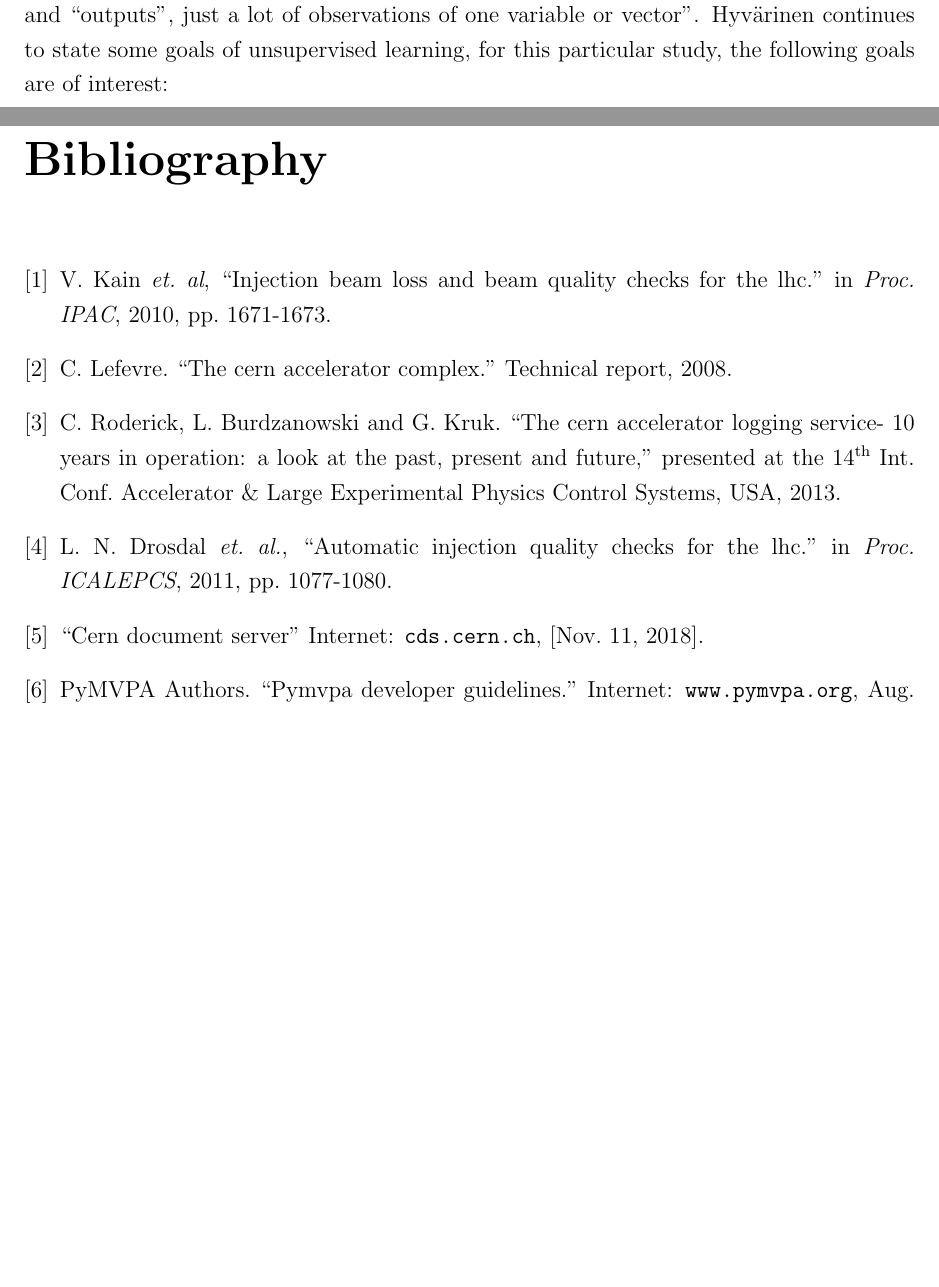
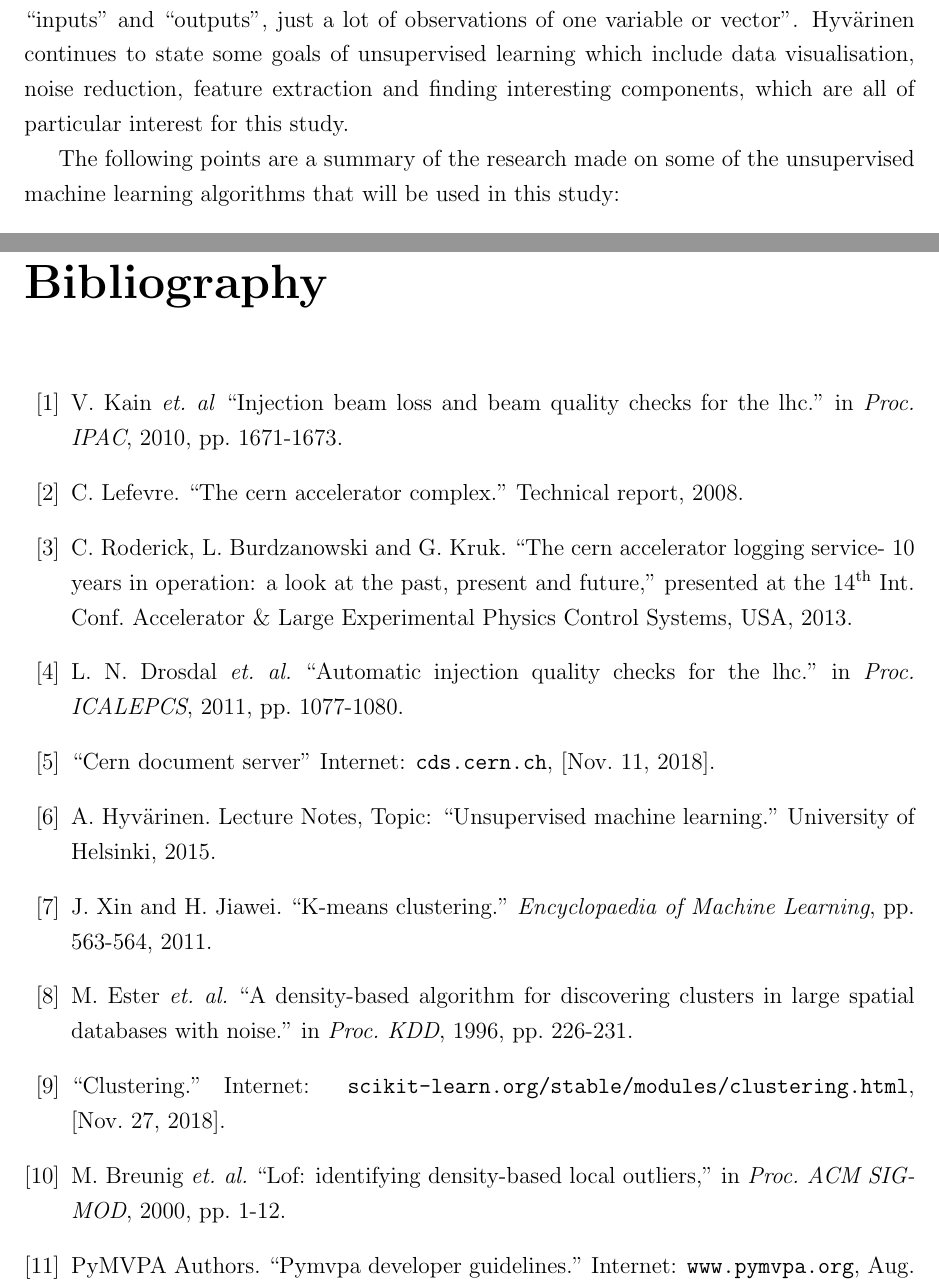
Before and after one commit to mfer0010/BscThesis, a LaTeX document (Progress_Report/progress_report.tex): two parts of pages 4 and 5 of 5 before the commit and two parts of pages 4 and 6 of 7 after it, joined at a grey line, cut so that both start at the same text, the shorter picture padded with empty space. Compiled offline with pdfLaTeX.

Commit message:
Completed First Draft of Literature Review of Progress Report

```diff
--- a/Progress_Report/progress_report.tex
+++ b/Progress_Report/progress_report.tex
@@ -62,5 +62,6 @@
 
 	\section{Background Research and Literature Review}
 	\subsection{Unsupervised Machine Learning Techniques}
-	\paragraph{ }Unsupervised machine learning algorithms refer to the class of machine learning algorithms where only the observations are available as there is no access to a training set, or the aim of the algorithm is simply to observe patterns in these observations. In fact, A. Hyv{\"a}rinen states in \cite{r:lecturenotes} that for unsupervised learning ``(w)e don't have separate ``inputs" and ``outputs", just a lot of observations of one variable or vector". Hyv{\"a}rinen continues to state some goals of unsupervised learning, for this particular study, the following goals are of interest:
+	\paragraph{ }Unsupervised machine learning algorithms refer to the class of machine learning algorithms where the observations only are available to the learner as there is no access to a training set or the aim of the algorithm is simply to observe patterns in these observations. In fact, A. Hyv{\"a}rinen states in \cite{r:lecturenotes} that for unsupervised learning ``(w)e don't have separate ``inputs" and ``outputs", just a lot of observations of one variable or vector". Hyv{\"a}rinen continues to state some goals of unsupervised learning which include data visualisation, noise reduction, feature extraction and finding interesting components, which are all of particular interest for this study.
+	\par The following points are a summary of the research made on some of the unsupervised machine learning algorithms that will be used in this study:
 	\begin{itemize}
@@ -95,10 +102,25 @@
 		C. Roderick, L. Burdzanowski and G. Kruk. ``The cern accelerator logging service- 10 years in operation: a look at the past, present and future," presented at the 14\textsuperscript{th} Int. Conf. Accelerator \& Large Experimental Physics Control Systems, USA, 2013.
 
 		\bibitem{r:AutomaticIQCChecks}
-		L. N. Drosdal \textit{et. al.}, ``Automatic injection quality checks for the lhc." in \textit{Proc. ICALEPCS}, 2011, pp. 1077-1080.
+		L. N. Drosdal \textit{et. al.} ``Automatic injection quality checks for the lhc." in \textit{Proc. ICALEPCS}, 2011, pp. 1077-1080.
 
 		\bibitem{r:CERNDocumentServer}
 		``Cern document server" Internet: \texttt{cds.cern.ch}, [Nov. 11, 2018].
+
+		\bibitem{r:lecturenotes}
+		A. Hyv{\"a}rinen. Lecture Notes, Topic: ``Unsupervised machine learning." University of Helsinki, 2015.
+
+		\bibitem{r:jin}
+		J. Xin and H. Jiawei. ``K-means clustering." \textit{Encyclopaedia of Machine Learning}, pp. 563-564, 2011.
+
+		\bibitem{r:DBSCAN}
+		M. Ester \textit{et. al.} ``A density-based algorithm for discovering clusters in large spatial databases with noise." in \textit{Proc. KDD}, 1996, pp. 226-231.
+
+		\bibitem{r:skclustering}
+		``Clustering." Internet: \texttt{scikit-learn.org/stable/modules/clustering.html}, [Nov. 27, 2018].
+
+		\bibitem{r:LOF}
+		M. Breunig \textit{et. al.} ``Lof: identifying density-based local outliers," in \textit{Proc. ACM SIGMOD}, 2000, pp. 1-12.
 
 		\bibitem{r:pymvpa}
 		PyMVPA Authors. ``Pymvpa developer guidelines." Internet: \texttt{www.pymvpa.org}, Aug. 28, 2017 [Nov. 26, 2018].
```
Also changed, not shown: Progress_Report/progress_report.pdf, Progress_Report/progress_report.tex (16 more changed lines), 4 other files.
